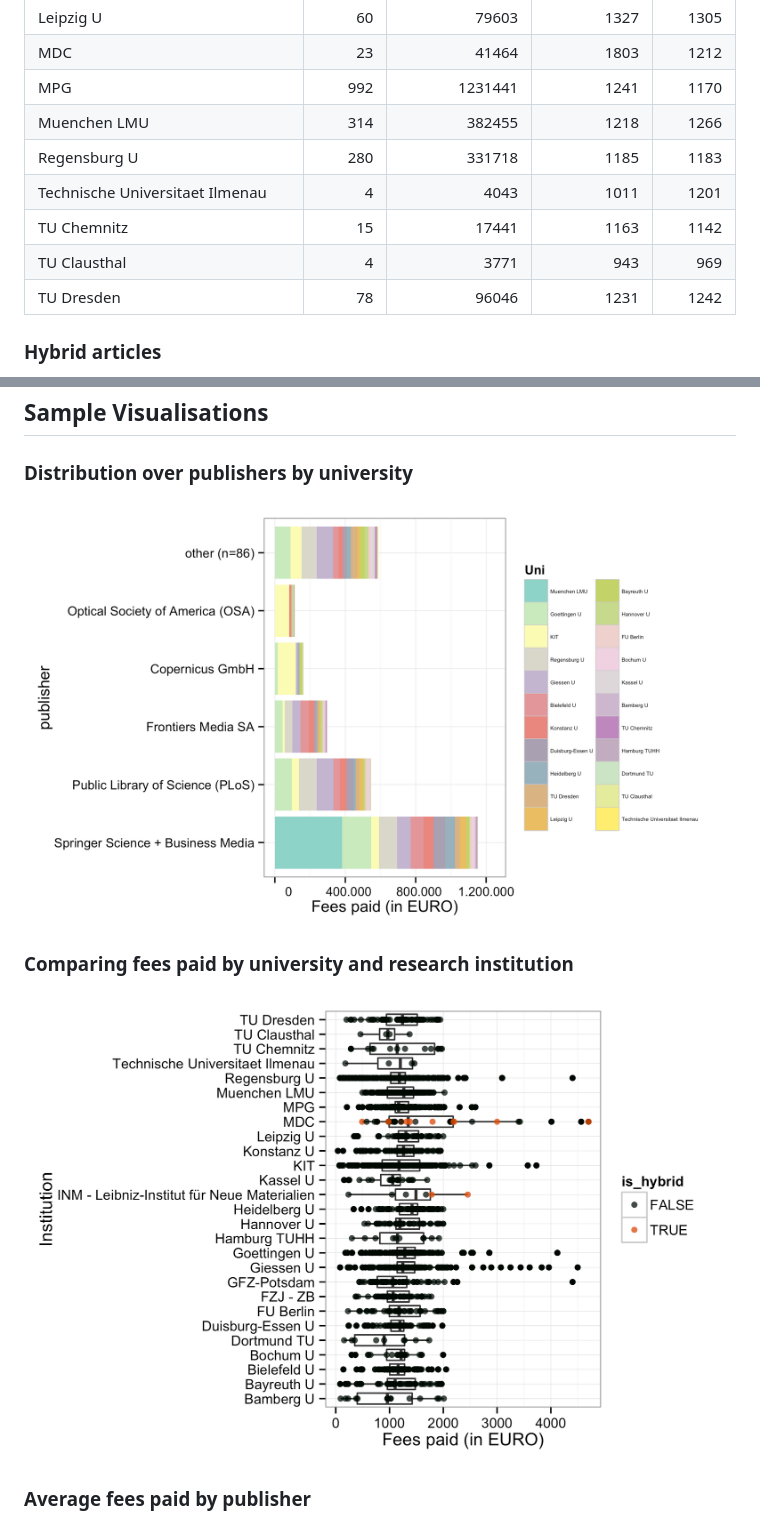
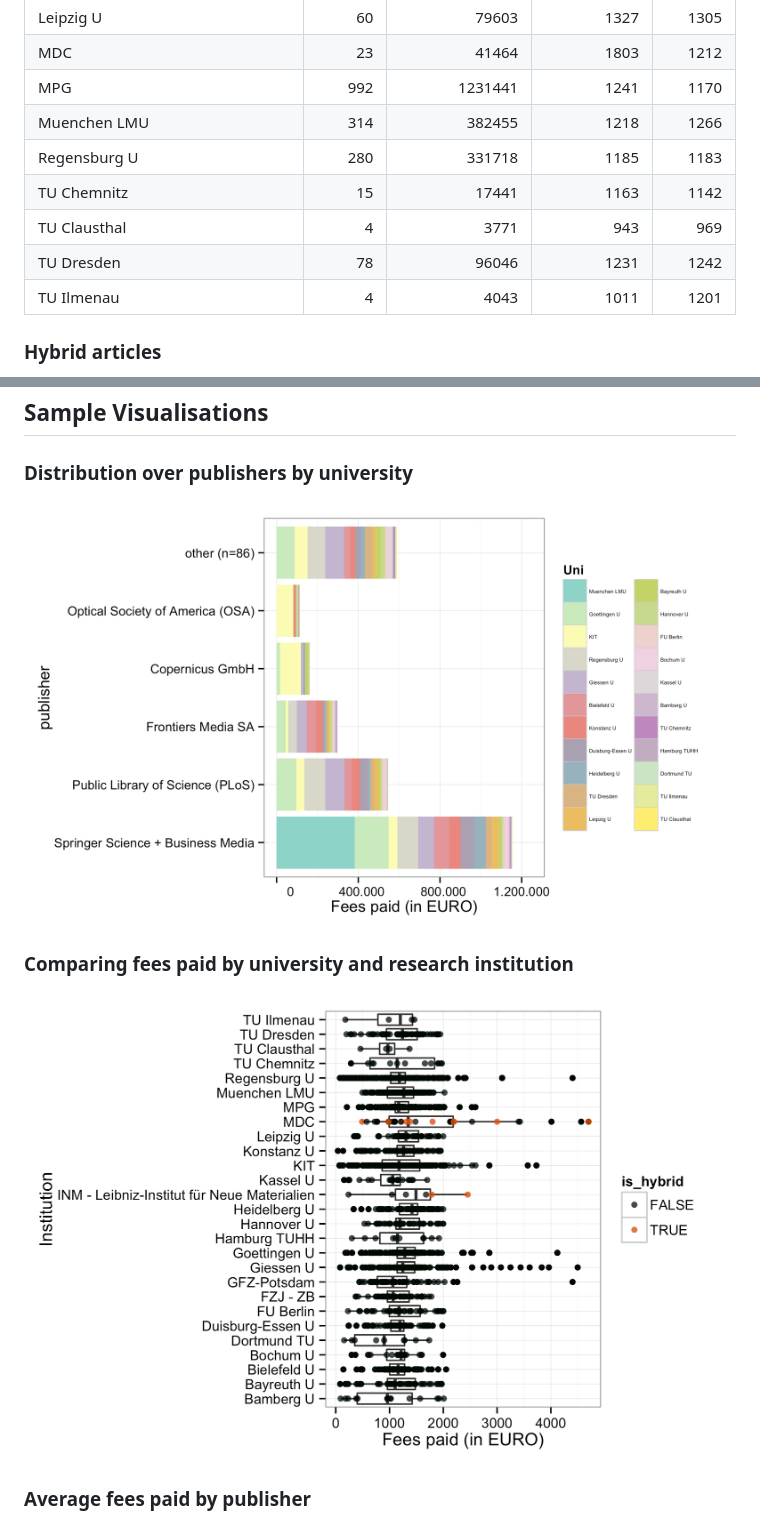
Before and after one commit to OpenAPC/openapc-de, a Markdown page: README.md, 2 parts joined by grey strips. Drawn GitHub-style; pictures changed too: figure/boxplot_institution.png, figure/plotPublisherAPC.png.

Commit message:
fix acronym tu ilmenau

```diff
--- a/README.md
+++ b/README.md
@@ -94,10 +94,10 @@ View dataset on [GitHub](https://github.com/OpenAPC/openapc-de/blob/master/data/
 |MPG                                         |      992|           1231441|          1241|   1170|
 |Muenchen LMU                                |      314|            382455|          1218|   1266|
 |Regensburg U                                |      280|            331718|          1185|   1183|
-|Technische Universitaet Ilmenau             |        4|              4043|          1011|   1201|
 |TU Chemnitz                                 |       15|             17441|          1163|   1142|
 |TU Clausthal                                |        4|              3771|           943|    969|
 |TU Dresden                                  |       78|             96046|          1231|   1242|
+|TU Ilmenau                                  |        4|              4043|          1011|   1201|
 
 ### Hybrid articles
 
```
Also changed, not shown: 1 other file.
